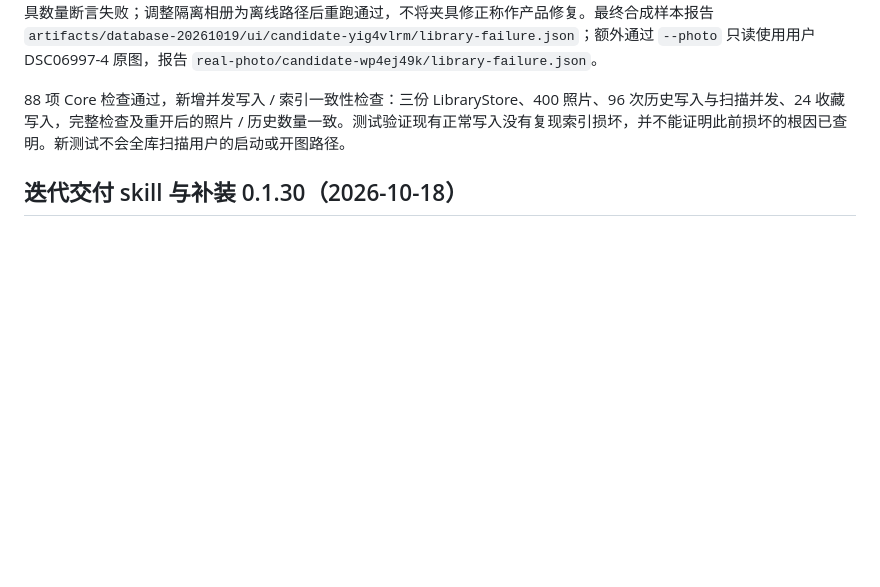
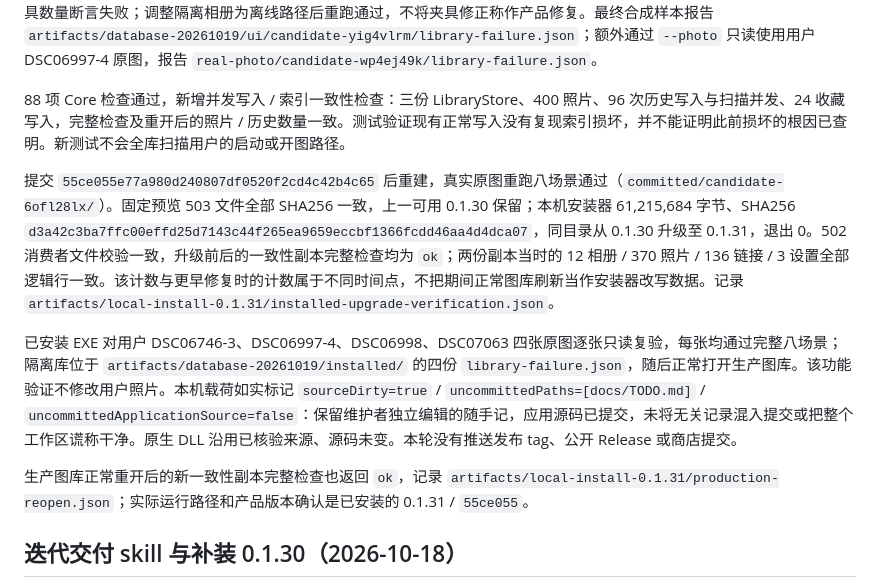
Before and after one commit to lueluelue12138/luma-hdr-photo-viewer, a Markdown page: docs/VERIFICATION.md, the part around the change. Drawn GitHub-style; blank space fills up the shorter version.

Commit message:
docs: record verified 0.1.31 installation and index integrity
Co-authored-by: pengweidong <110977409+lueluelue12138@users.noreply.github.com>

```diff
--- a/docs/VERIFICATION.md
+++ b/docs/VERIFICATION.md
@@ -11,6 +11,12 @@
 `tests/verify_library_failure.py --app <候选EXE> --control <旧EXE>` 创建全新的隔离库，仅将其自建索引页变为空索引，不接触生产库或原图。旧版 0.1.30 确认先呈现再因 SQLite 11 失败；新候选八项场景通过：真实坏索引、可关闭提示与导航、触发器拒绝收藏写入、表临时不可读、修复后保存历史、八次重叠选图、真正缺失文件和恢复到有效图。浅 / 深 × 1160 / 600 DIP 目标宽度共四个实际 InfoBar 布局及导出图检查通过。首次测试的相册在线扫描把故意缺失照片标记为 missing，夹具数量断言失败；调整隔离相册为离线路径后重跑通过，不将夹具修正称作产品修复。最终合成样本报告 `artifacts/database-20261019/ui/candidate-yig4vlrm/library-failure.json`；额外通过 `--photo` 只读使用用户 DSC06997-4 原图，报告 `real-photo/candidate-wp4ej49k/library-failure.json`。
 
 88 项 Core 检查通过，新增并发写入 / 索引一致性检查：三份 LibraryStore、400 照片、96 次历史写入与扫描并发、24 收藏写入，完整检查及重开后的照片 / 历史数量一致。测试验证现有正常写入没有复现索引损坏，并不能证明此前损坏的根因已查明。新测试不会全库扫描用户的启动或开图路径。
+
+提交 `55ce055e77a980d240807df0520f2cd4c42b4c65` 后重建，真实原图重跑八场景通过（`committed/candidate-6ofl28lx/`）。固定预览 503 文件全部 SHA256 一致，上一可用 0.1.30 保留；本机安装器 61,215,684 字节、SHA256 `d3a42c3ba7ffc00effd25d7143c44f265ea9659eccbf1366fcdd46aa4d4dca07`，同目录从 0.1.30 升级至 0.1.31，退出 0。502 消费者文件校验一致，升级前后的一致性副本完整检查均为 `ok`；两份副本当时的 12 相册 / 370 照片 / 136 链接 / 3 设置全部逻辑行一致。该计数与更早修复时的计数属于不同时间点，不把期间正常图库刷新当作安装器改写数据。记录 `artifacts/local-install-0.1.31/installed-upgrade-verification.json`。
+
+已安装 EXE 对用户 DSC06746-3、DSC06997-4、DSC06998、DSC07063 四张原图逐张只读复验，每张均通过完整八场景；隔离库位于 `artifacts/database-20261019/installed/` 的四份 `library-failure.json`，随后正常打开生产图库。该功能验证不修改用户照片。本机载荷如实标记 `sourceDirty=true` / `uncommittedPaths=[docs/TODO.md]` / `uncommittedApplicationSource=false`：保留维护者独立编辑的随手记，应用源码已提交，未将无关记录混入提交或把整个工作区谎称干净。原生 DLL 沿用已核验来源、源码未变。本轮没有推送发布 tag、公开 Release 或商店提交。
+
+生产图库正常重开后的新一致性副本完整检查也返回 `ok`，记录 `artifacts/local-install-0.1.31/production-reopen.json`；实际运行路径和产品版本确认是已安装的 0.1.31 / `55ce055`。
 
 ## 迭代交付 skill 与补装 0.1.30（2026-10-18）
 
```
Also changed, not shown: docs/TODO.md (+1 -1 lines).
